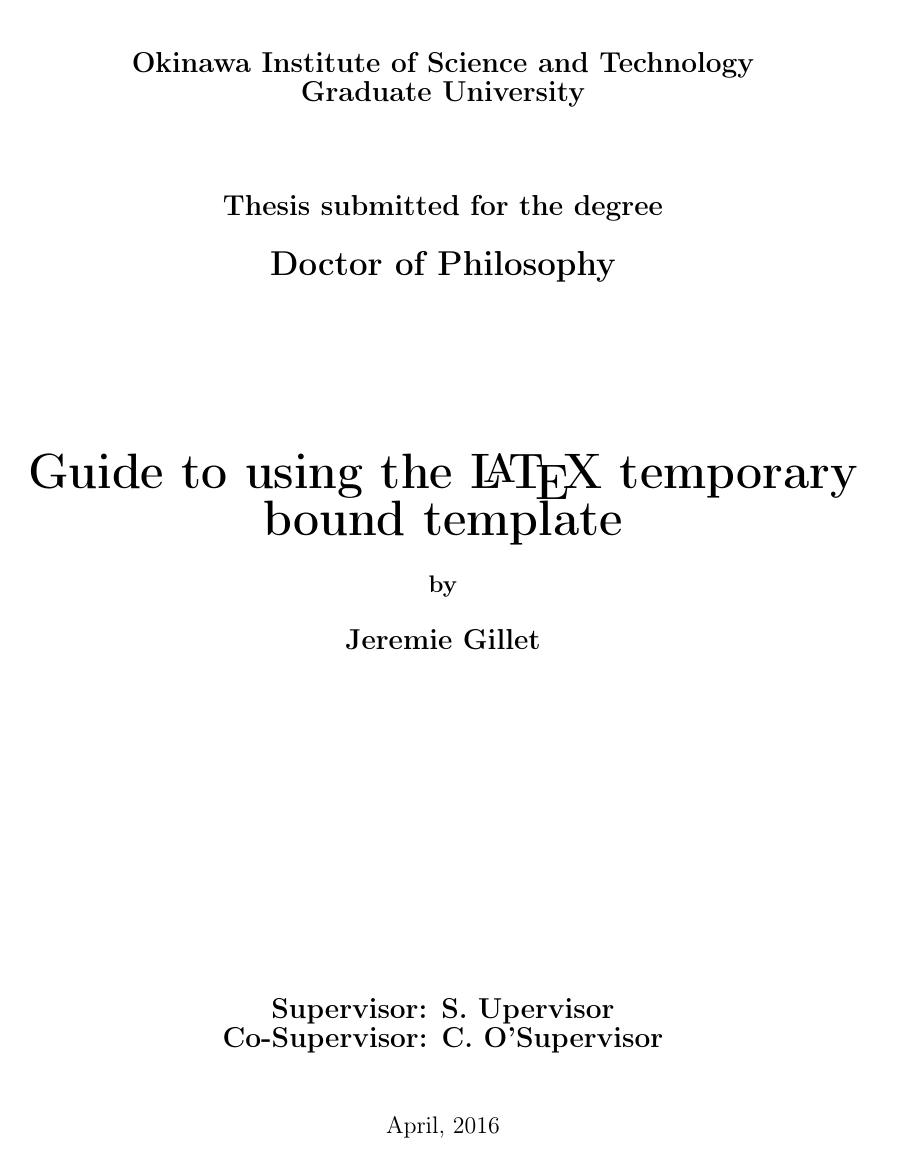
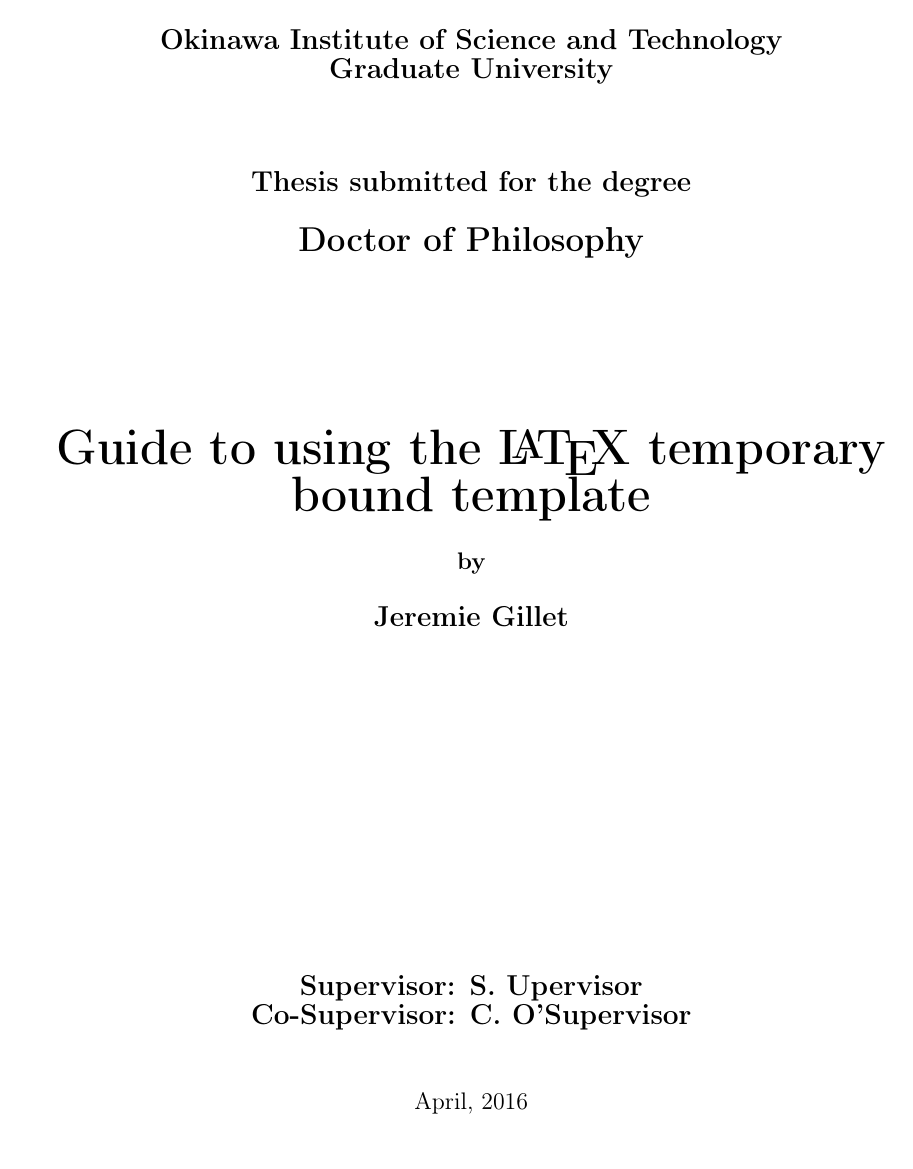
Before and after one commit to hftsai/OIST-thesis-LaTeX-template, a LaTeX thesis (Thesis.tex): page 1 of 35. Compiled offline with pdfLaTeX.

Commit message:
used geometry package
Geometry package instead of changing dimensions by hand

```diff
--- a/Thesis.tex
+++ b/Thesis.tex
@@ -15,7 +15,7 @@
 %	PACKAGES AND OTHER DOCUMENT CONFIGURATIONS
 %----------------------------------------------------------------------------------------
 
-\documentclass[12pt, a4paper, oneside]{book} % 12 pt font, A4 paper and one-sided paper
+\documentclass[12pt, oneside]{book} % 12 pt font, A4 paper and one-sided paper
 \usepackage[english]{babel} % The document is in English
 \usepackage[utf8]{inputenc} % UTF8 encoding
 \usepackage[T1]{fontenc} % Font encoding
@@ -31,17 +31,7 @@
 \usepackage{etoolbox} % For editing style sheets, used on the next line
 \patchcmd{\chapter}{\thispagestyle{plain}}{\thispagestyle{empty}}{}{} % Removes the number at the first page of a chapter
 
-% Making all margins 2.5 cm,
-% More info http://ftp.jaist.ac.jp/pub/CTAN/macros/latex/contrib/fancyhdr/fancyhdr.pdf
-\hoffset = -.54 cm
-\oddsidemargin = 0 cm
-\headheight = 15 pt
-\voffset = -.54 cm
-\textwidth = 16 cm
-\textheight = 24.7cm
-\footskip = 0 cm
-\addtolength{\textheight}{-\headheight}
-\addtolength{\textheight}{-\headsep}
+\usepackage[a4paper, includehead, left=2.5cm, right=2.5cm, top=2.5cm, bottom=2.5cm]{geometry}
 
 % The following line may be modified depending on the reference style you want to adopt
 \usepackage[square, numbers, sort&compress]{natbib} % for bibliography - Square brackets, citing references with numbers, citations sorted by appearance in the text and compressed (as in [4-7])
```
Also changed, not shown: Guide to using this template.pdf.
